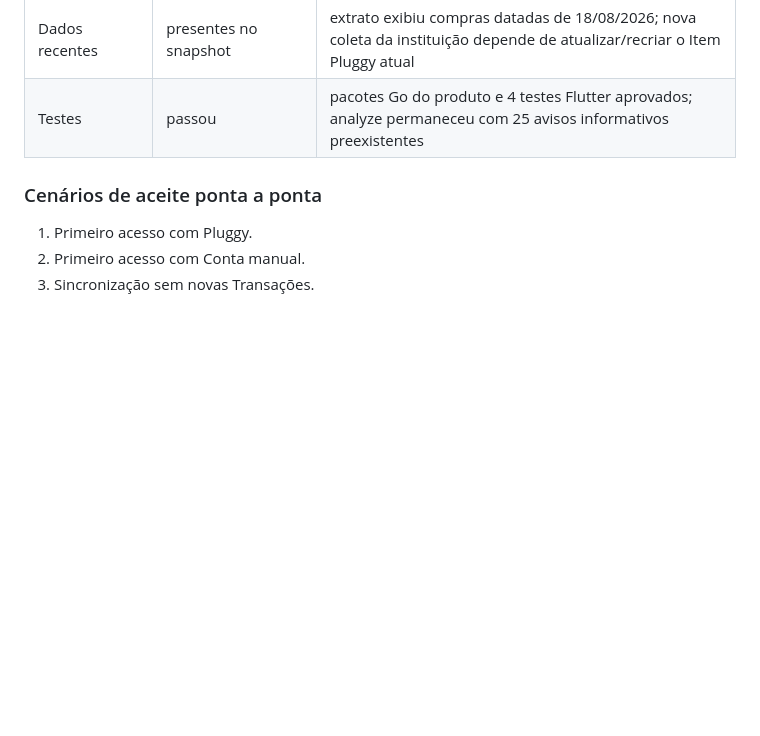
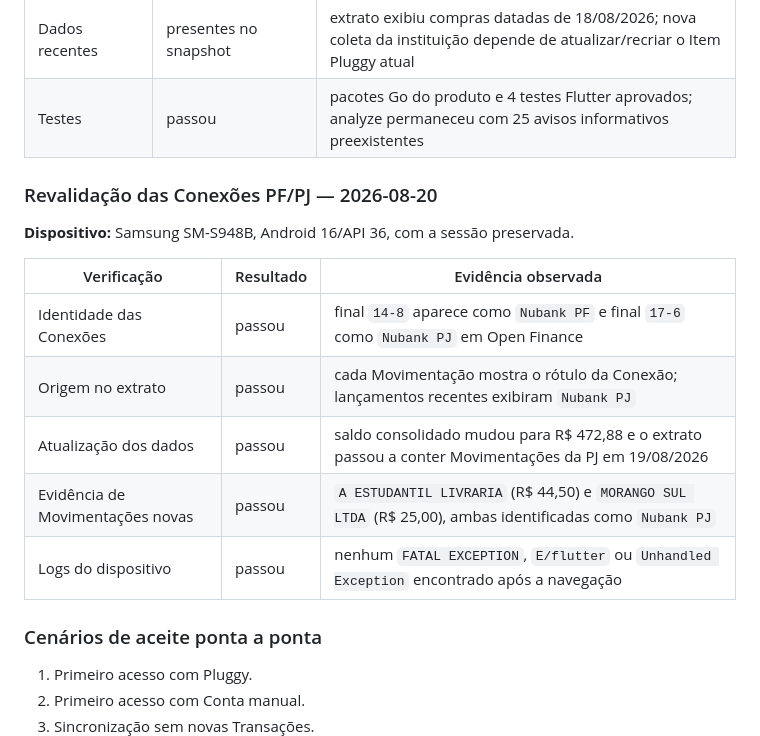
Before and after one commit to TManoloss/finance-os, a Markdown page: docs/FINANCEOS-VALIDATION-PLAN.md, the part around the change. GitHub-like rendering; blank space fills up the shorter version.

Commit message:
docs: validate Nubank PF and PJ data

```diff
--- a/docs/FINANCEOS-VALIDATION-PLAN.md
+++ b/docs/FINANCEOS-VALIDATION-PLAN.md
@@ -471,6 +471,18 @@ Uma fase só termina quando todos os requisitos da fase têm evidência registra
 | Dados recentes | presentes no snapshot | extrato exibiu compras datadas de 18/08/2026; nova coleta da instituição depende de atualizar/recriar o Item Pluggy atual |
 | Testes | passou | pacotes Go do produto e 4 testes Flutter aprovados; analyze permaneceu com 25 avisos informativos preexistentes |
 
+### Revalidação das Conexões PF/PJ — 2026-08-20
+
+**Dispositivo:** Samsung SM-S948B, Android 16/API 36, com a sessão preservada.
+
+| Verificação | Resultado | Evidência observada |
+| --- | --- | --- |
+| Identidade das Conexões | passou | final `14-8` aparece como `Nubank PF` e final `17-6` como `Nubank PJ` em Open Finance |
+| Origem no extrato | passou | cada Movimentação mostra o rótulo da Conexão; lançamentos recentes exibiram `Nubank PJ` |
+| Atualização dos dados | passou | saldo consolidado mudou para R$ 472,88 e o extrato passou a conter Movimentações da PJ em 19/08/2026 |
+| Evidência de Movimentações novas | passou | `A ESTUDANTIL LIVRARIA` (R$ 44,50) e `MORANGO SUL LTDA` (R$ 25,00), ambas identificadas como `Nubank PJ` |
+| Logs do dispositivo | passou | nenhum `FATAL EXCEPTION`, `E/flutter` ou `Unhandled Exception` encontrado após a navegação |
+
 ### Cenários de aceite ponta a ponta
 
 1. Primeiro acesso com Pluggy.
```
